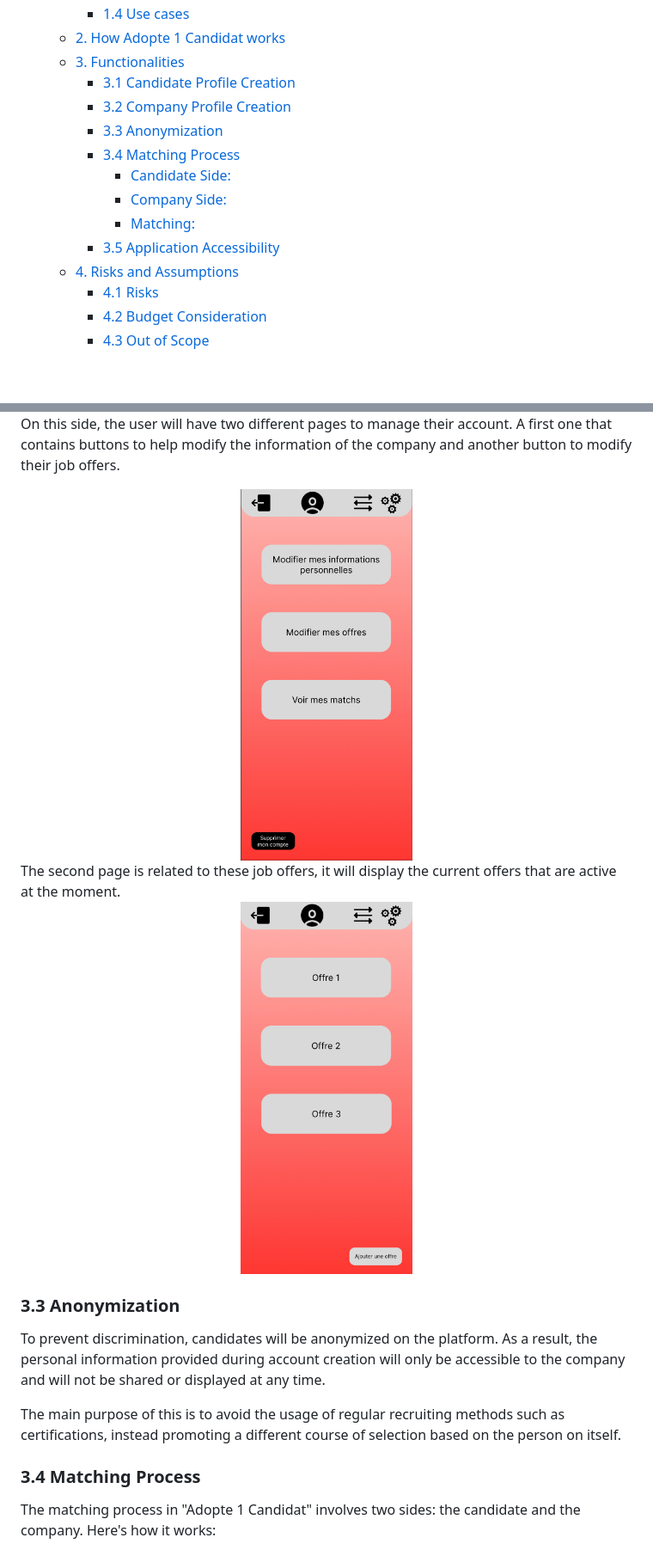
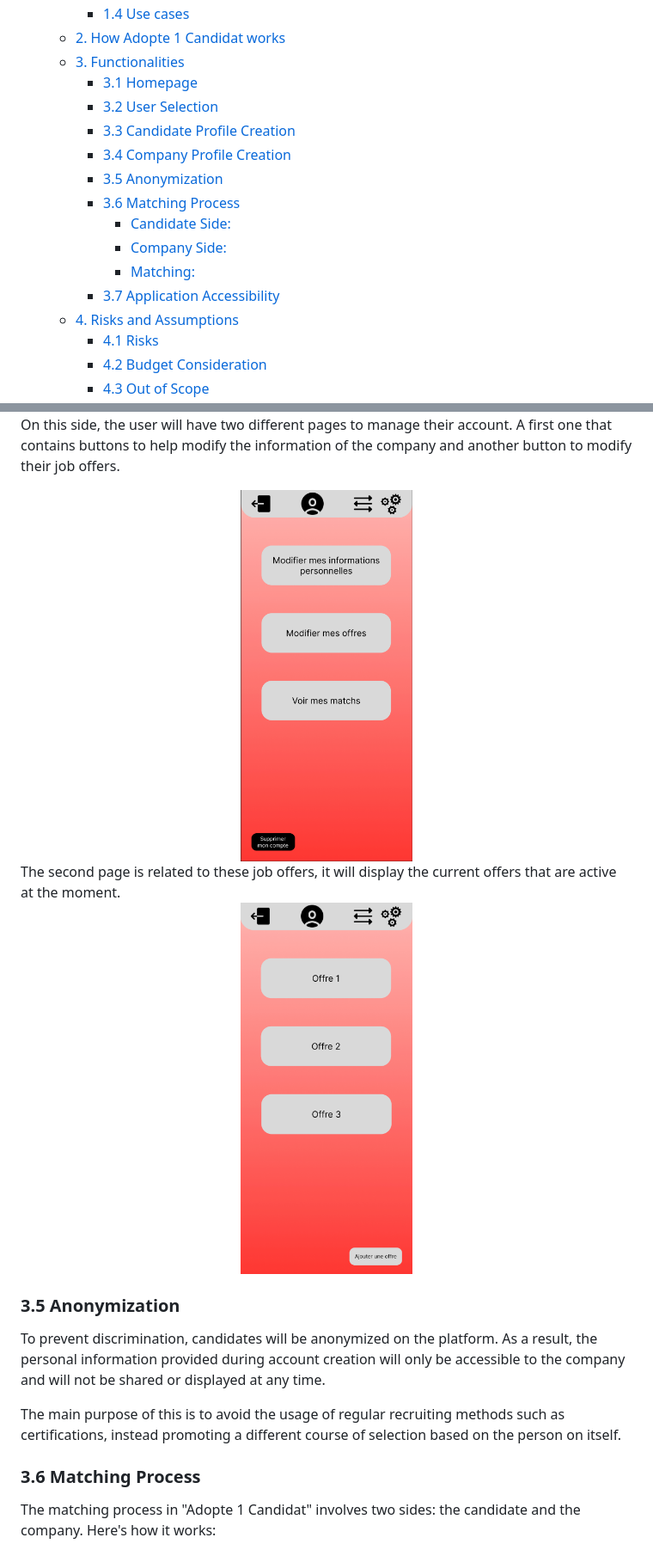
Before and after one commit to algosup/2023-2024-project-5-flutter-team-7, a Markdown page: docs/functional_specifications.md, 2 parts joined by grey strips. Shown: that part at 86% size. Drawn GitHub-style; folded sections open; blank space fills up the shorter version.

```diff
--- a/docs/functional_specifications.md
+++ b/docs/functional_specifications.md
@@ -14,14 +14,16 @@
     - [1.4 Use cases](#14-use-cases)
   - [2. How Adopte 1 Candidat works](#2-how-adopte-1-candidat-works)
   - [3. Functionalities](#3-functionalities)
-    - [3.1 Candidate Profile Creation](#31-candidate-profile-creation)
-    - [3.2 Company Profile Creation](#32-company-profile-creation)
-    - [3.3 Anonymization](#33-anonymization)
-    - [3.4 Matching Process](#34-matching-process)
+    - [3.1 Homepage](#31-homepage)
+    - [3.2 User Selection](#32-user-selection)
+    - [3.3 Candidate Profile Creation](#33-candidate-profile-creation)
+    - [3.4 Company Profile Creation](#34-company-profile-creation)
+    - [3.5 Anonymization](#35-anonymization)
+    - [3.6 Matching Process](#36-matching-process)
       - [Candidate Side:](#candidate-side)
       - [Company Side:](#company-side)
       - [Matching:](#matching)
-    - [3.5 Application Accessibility](#35-application-accessibility)
+    - [3.7 Application Accessibility](#37-application-accessibility)
   - [4. Risks and Assumptions](#4-risks-and-assumptions)
     - [4.1 Risks](#41-risks)
     - [4.2 Budget Consideration](#42-budget-consideration)
@@ -170,13 +196,13 @@ The second page is related to these job offers, it will display the current offe
 
 </div>
 
-### 3.3 Anonymization
+### 3.5 Anonymization
 
 To prevent discrimination, candidates will be anonymized on the platform. As a result, the personal information provided during account creation will only be accessible to the company and will not be shared or displayed at any time.
 
 The main purpose of this is to avoid the usage of regular recruiting methods such as certifications, instead promoting a different course of selection based on the person on itself.
 
-### 3.4 Matching Process
+### 3.6 Matching Process
 
 The matching process in "Adopte 1 Candidat" involves two sides: the candidate and the company. Here's how it works:
 
```
Also changed, not shown: other parts of docs/functional_specifications.md (+33 -9 lines).
